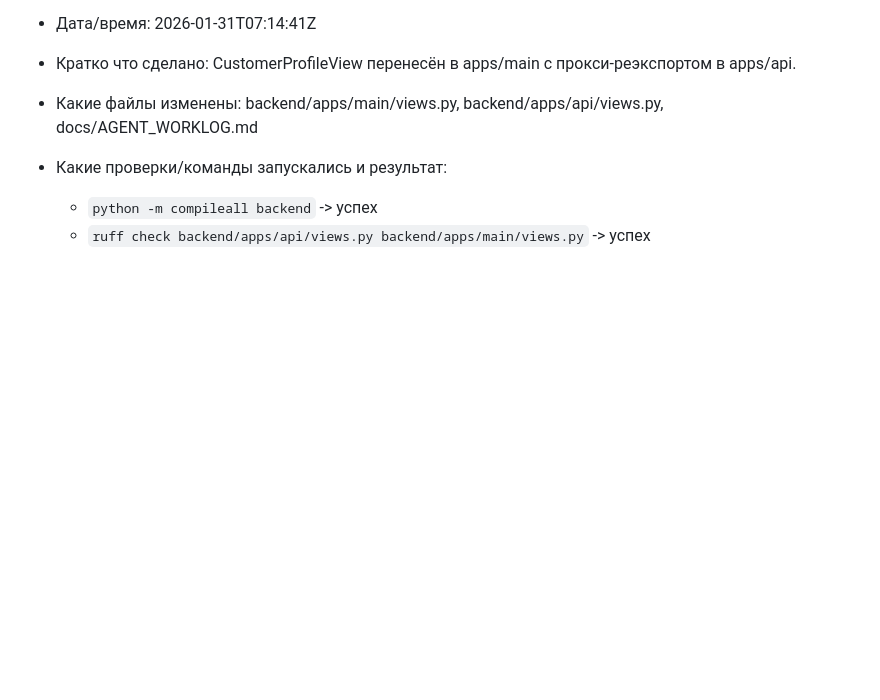
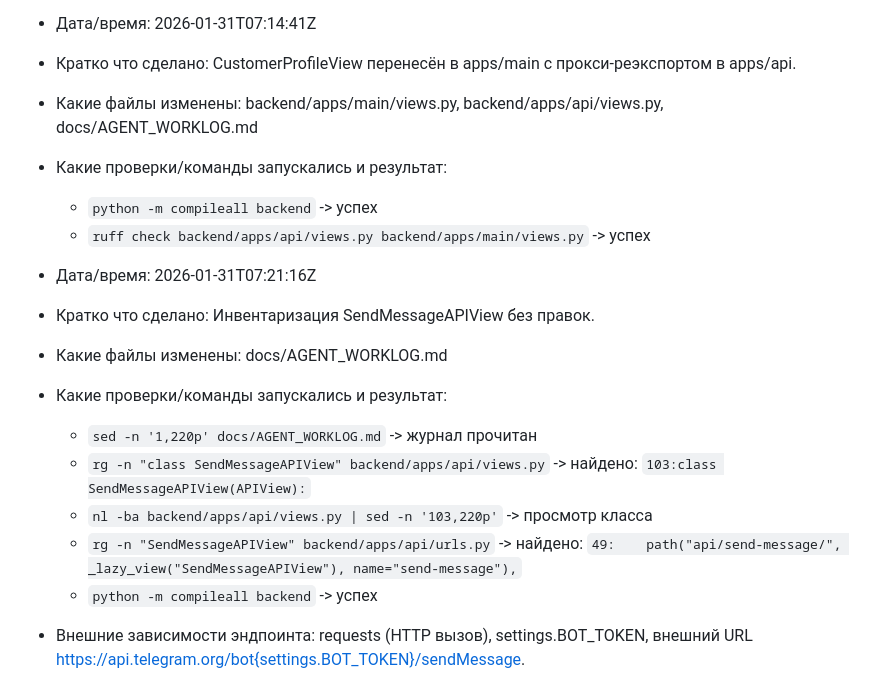
Before and after one commit to Shit-coin-v/lakshmi-bot, a Markdown page: docs/AGENT_WORKLOG.md, the part around the change. Rendered like a GitHub page; blank space fills up the shorter version.

Commit message:
Log SendMessageAPIView inventory

```diff
--- a/docs/AGENT_WORKLOG.md
+++ b/docs/AGENT_WORKLOG.md
@@ -765,3 +765,14 @@
 - Какие проверки/команды запускались и результат:
   - `python -m compileall backend` -> успех
   - `ruff check backend/apps/api/views.py backend/apps/main/views.py` -> успех
+
+- Дата/время: 2026-01-31T07:21:16Z
+- Кратко что сделано: Инвентаризация SendMessageAPIView без правок.
+- Какие файлы изменены: docs/AGENT_WORKLOG.md
+- Какие проверки/команды запускались и результат:
+  - `sed -n '1,220p' docs/AGENT_WORKLOG.md` -> журнал прочитан
+  - `rg -n "class SendMessageAPIView" backend/apps/api/views.py` -> найдено: `103:class SendMessageAPIView(APIView):`
+  - `nl -ba backend/apps/api/views.py | sed -n '103,220p'` -> просмотр класса
+  - `rg -n "SendMessageAPIView" backend/apps/api/urls.py` -> найдено: `49:    path("api/send-message/", _lazy_view("SendMessageAPIView"), name="send-message"),`
+  - `python -m compileall backend` -> успех
+- Внешние зависимости эндпоинта: requests (HTTP вызов), settings.BOT_TOKEN, внешний URL https://api.telegram.org/bot{settings.BOT_TOKEN}/sendMessage.
```
